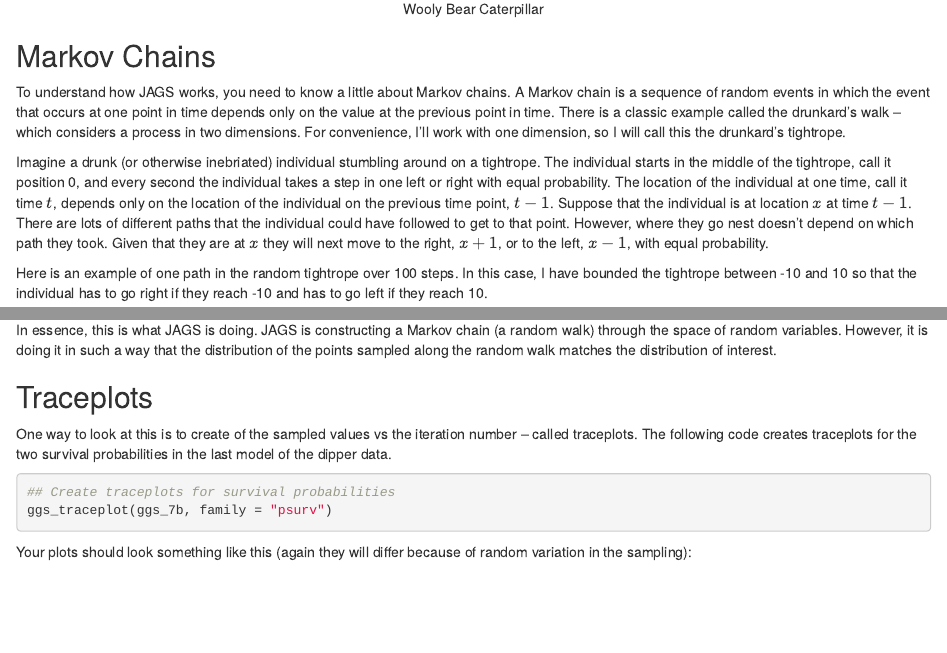
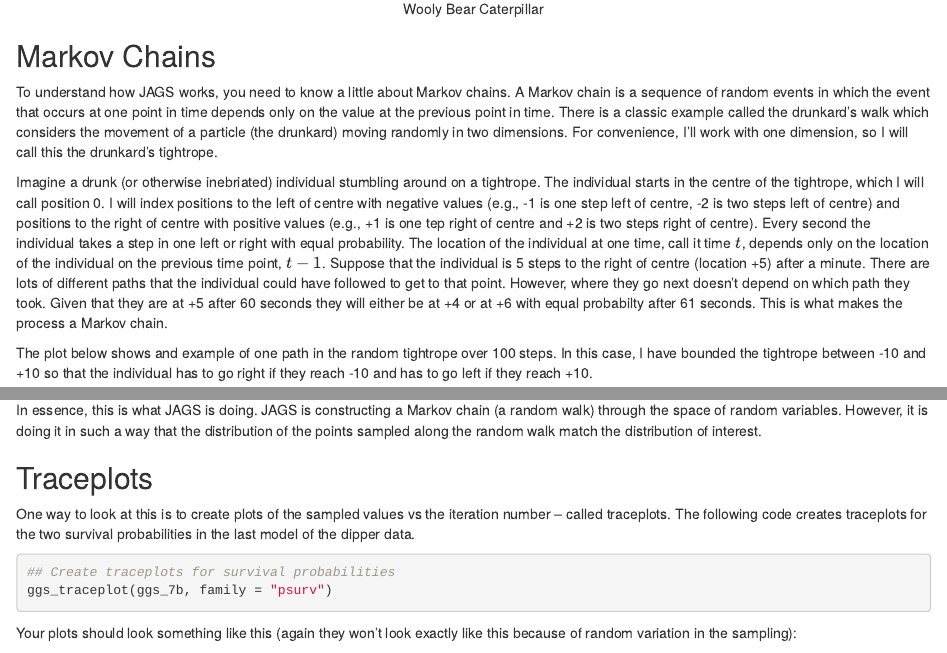
Before and after one commit to sjbonner/JAGS_for_Ecologists, an R Markdown document (05-mcmc.Rmd): the page in a window 1100 px wide, from 400 px down, and a second part further down, joined at a grey line. Rendered offline with R 4.5, knitr and Pandoc, with nearby package versions; code that draws random numbers runs with fixed seeds of ours; some code elsewhere in the file could not run offline; common packages that the code uses without loading them are loaded.

Commit message:
Minor updates.

````diff
--- a/05-mcmc.Rmd
+++ b/05-mcmc.Rmd
@@ -9,11 +9,11 @@
 
 ## Markov Chains
 
-To understand how JAGS works, you need to know a little about Markov chains. A Markov chain is a sequence of random events in which the event that occurs at one point in time depends only on the value at the previous point in time. There is a classic example called the drunkard's walk -- which considers a process in two dimensions. For convenience, I'll work with one dimension, so I will call this the drunkard's tightrope.
+To understand how JAGS works, you need to know a little about Markov chains. A Markov chain is a sequence of random events in which the event that occurs at one point in time depends only on the value at the previous point in time. There is a classic example called the drunkard's walk which considers the movement of a particle (the drunkard) moving randomly in two dimensions. For convenience, I'll work with one dimension, so I will call this the drunkard's tightrope.
 
-Imagine a drunk (or otherwise inebriated) individual stumbling around on a tightrope. The individual starts in the middle of the tightrope, call it position 0, and every second the individual takes a step in one left or right with equal probability. The location of the individual at one time, call it time $t$, depends only on the location of the individual on the previous time point, $t-1$. Suppose that the individual is at location $x$ at time $t-1$. There are lots of different paths that the individual could have followed to get to that point. However, where they go nest doesn't depend on which path they took. Given that they are at $x$ they will next move to the right, $x+1$, or to the left, $x-1$, with equal probability.
+Imagine a drunk (or otherwise inebriated) individual stumbling around on a tightrope. The individual starts in the centre of the tightrope, which I will call position 0. I will index positions to the left of centre with negative values (e.g., -1 is one step left of centre, -2 is two steps left of centre) and positions to the right of centre with positive values (e.g., +1 is one tep right of centre and +2 is two steps right of centre). Every second the individual takes a step in one left or right with equal probability. The location of the individual at one time, call it time $t$, depends only on the location of the individual on the previous time point, $t-1$. Suppose that the individual is 5 steps to the right of centre (location +5) after a minute. There are lots of different paths that the individual could have followed to get to that point. However, where they go next doesn't depend on which path they took. Given that they are at +5 after 60 seconds they will either be at +4 or at +6 with equal probabilty after 61 seconds. This is what makes the process a Markov chain.
 
-Here is an example of one path in the random tightrope over 100 steps. In this case, I have bounded the tightrope between -10 and 10 so that the individual has to go right if they reach -10 and has to go left if they reach 10.
+The plot below shows and example of one path in the random tightrope over 100 steps. In this case, I have bounded the tightrope between -10 and +10 so that the individual has to go right if they reach -10 and has to go left if they reach +10.
 ```{r,cache=TRUE}
 ## Draw a drunkards walk
 K <- 100
@@ -107,16 +107,16 @@ walk %>%
 ```
 In fact, we can make the distribution look like almost anything we want by varying how the probabilities of the different steps depends on the individual's current location.
 
-In essence, this is what JAGS is doing. JAGS is constructing a Markov chain (a random walk) through the space of random variables. However, it is doing it in such a way that the distribution of the points sampled along the random walk matches the distribution of interest.
+In essence, this is what JAGS is doing. JAGS is constructing a Markov chain (a random walk) through the space of random variables. However, it is doing it in such a way that the distribution of the points sampled along the random walk match the distribution of interest.
 
 ## Traceplots
 
-One way to look at this is to create of the sampled values vs the iteration number -- called traceplots. The following code creates traceplots for the two survival probabilities in the last model of the dipper data.
+One way to look at this is to create plots of the sampled values vs the iteration number -- called traceplots. The following code creates traceplots for the two survival probabilities in the last model of the dipper data.
 ```{r,echo = TRUE, eval = FALSE}
 ## Create traceplots for survival probabilities
 ggs_traceplot(ggs_7b, family = "psurv")
 ```
-Your plots should look something like this (again they will differ because of random variation in the sampling):
+Your plots should look something like this (again they won't look exactly like this because of random variation in the sampling):
 ```{r,echo = FALSE, eval = TRUE}
 ## Load previous output
 jags_samples_7b <- read_rds("Output/example_7b_jags_samples.rds")
````
Also changed, not shown: 05-mcmc.Rmd (8 more changed lines).
